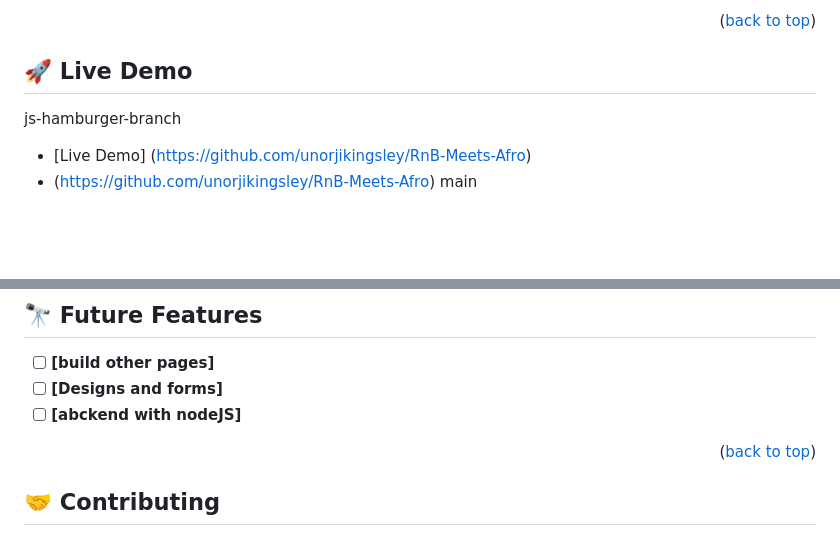
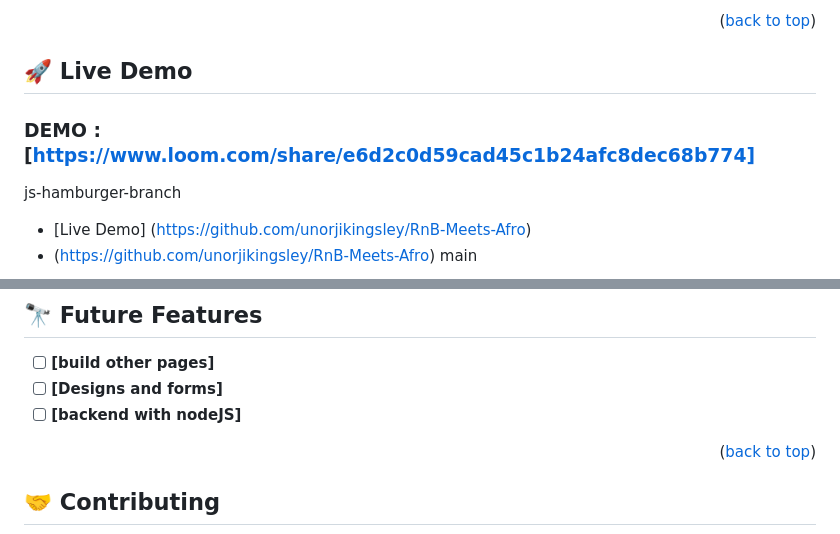
Before and after one commit to unorjikingsley/RnB-Meets-Afro, a Markdown page: README.md, 2 parts joined by grey strips. GitHub-like rendering; blank space fills up the shorter version.

Commit message:
Made a video explaining my progress so far
Used loom to explain some functionalities in the project and what feature I will be working on in the future.

```diff
--- a/README.md
+++ b/README.md
@@ -68,6 +70,7 @@ This project serves as a capstone demonstration featuring source code pertaining
 <!-- LIVE DEMO -->
 
 ## 🚀 Live Demo <a name="https://github.com/unorjikingsley/RnB-Meets-Afro"></a>
+### DEMO : [https://www.loom.com/share/e6d2c0d59cad45c1b24afc8dec68b774]
 
 js-hamburger-branch
 - [Live Demo] (https://github.com/unorjikingsley/RnB-Meets-Afro)
@@ -134,7 +137,7 @@ The project can't be deployed at the moment
 
 - [ ] **[build other pages]**
 - [ ] **[Designs and forms]**
-- [ ] **[abckend with nodeJS]**
+- [ ] **[backend with nodeJS]**
 
 <p align="right">(<a href="#readme-top">back to top</a>)</p>
 
```
Also changed, not shown: other parts of README.md (+2 -0 lines).
